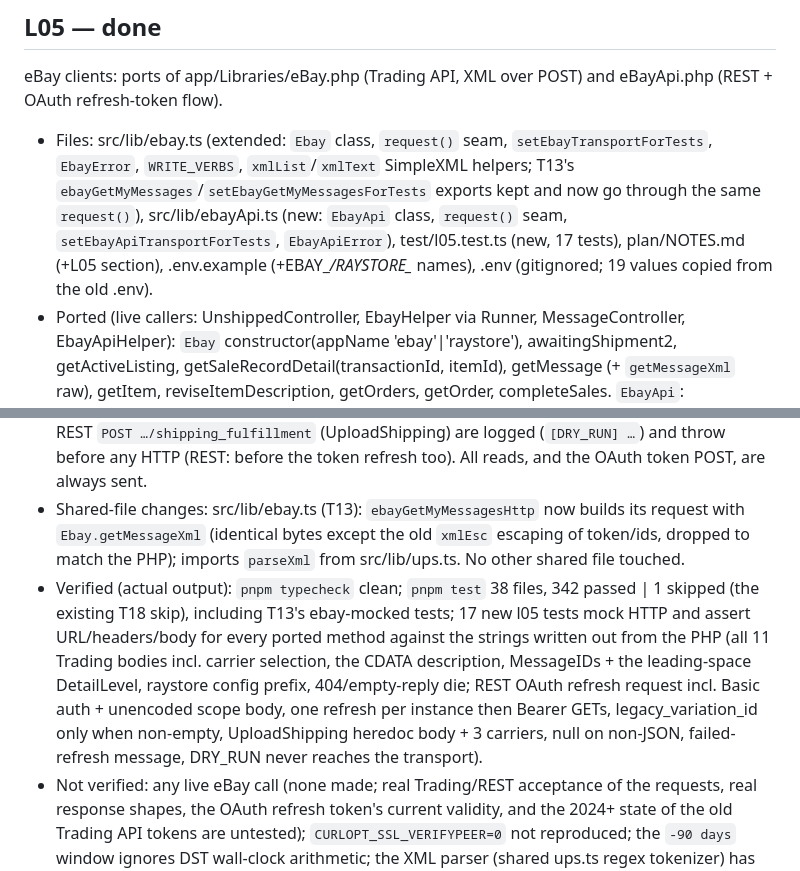
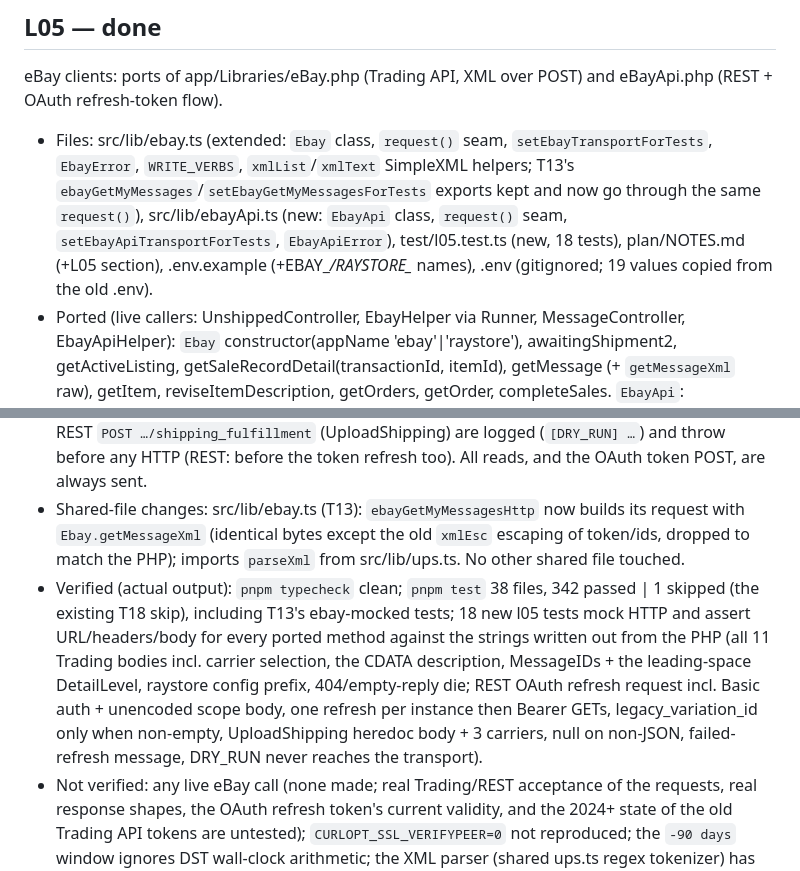
Before and after one commit to jye999/office_new, a Markdown page: plan/STATUS.md, 2 parts joined by grey strips. Drawn GitHub-style.

Commit message:
L05: fix test count in STATUS

```diff
--- a/plan/STATUS.md
+++ b/plan/STATUS.md
@@ -331,13 +331,13 @@ Amazon SP-API client: port of app/Libraries/AmazonApi.php (jlevers/selling-partn
 
 ## L05 — done
 eBay clients: ports of app/Libraries/eBay.php (Trading API, XML over POST) and eBayApi.php (REST + OAuth refresh-token flow).
-- Files: src/lib/ebay.ts (extended: `Ebay` class, `request()` seam, `setEbayTransportForTests`, `EbayError`, `WRITE_VERBS`, `xmlList`/`xmlText` SimpleXML helpers; T13's `ebayGetMyMessages`/`setEbayGetMyMessagesForTests` exports kept and now go through the same `request()`), src/lib/ebayApi.ts (new: `EbayApi` class, `request()` seam, `setEbayApiTransportForTests`, `EbayApiError`), test/l05.test.ts (new, 17 tests), plan/NOTES.md (+L05 section), .env.example (+EBAY_*/RAYSTORE_* names), .env (gitignored; 19 values copied from the old .env).
+- Files: src/lib/ebay.ts (extended: `Ebay` class, `request()` seam, `setEbayTransportForTests`, `EbayError`, `WRITE_VERBS`, `xmlList`/`xmlText` SimpleXML helpers; T13's `ebayGetMyMessages`/`setEbayGetMyMessagesForTests` exports kept and now go through the same `request()`), src/lib/ebayApi.ts (new: `EbayApi` class, `request()` seam, `setEbayApiTransportForTests`, `EbayApiError`), test/l05.test.ts (new, 18 tests), plan/NOTES.md (+L05 section), .env.example (+EBAY_*/RAYSTORE_* names), .env (gitignored; 19 values copied from the old .env).
 - Ported (live callers: UnshippedController, EbayHelper via Runner, MessageController, EbayApiHelper): `Ebay` constructor(appName 'ebay'|'raystore'), awaitingShipment2, getActiveListing, getSaleRecordDetail(transactionId, itemId), getMessage (+ `getMessageXml` raw), getItem, reviseItemDescription, getOrders, getOrder, completeSales. `EbayApi`: refreshToken (lazy, once per instance), GetUnshippedOrders, GetItemByLegacyId, GetItemById, UploadShipping.
 - Skipped: eBay::awaitingShipment, getOrderTransactions, the `*Test` sandbox methods; eBayApi::getTokenFromCode (only a commented-out caller). Details in NOTES.md.
 - Return shapes: Trading XML methods return the parsed reply in the `json_encode(SimpleXMLElement)` shape via the existing `parseXml()` of src/lib/ups.ts (`resp.Ack`, repeated elements -> arrays, single -> bare value, attribute+text -> `{'@attributes', 0: text}`); callers normalise with `xmlList()` (SimpleXML foreach) and `xmlText()` (`(string)` cast). REST methods return `json_decode(.., true)` (object or null). Error paths: empty reply / "HTTP 404" -> `EbayError('oops<P>Error sending request')` (PHP echo "oops"; die(...)); failed OAuth -> `EbayApiError('failed to get ebay access token…')`.
 - DRY_RUN=1: Trading `CompleteSale` (uploads tracking) and `ReviseItem` (rewrites a listing), and REST `POST …/shipping_fulfillment` (UploadShipping) are logged (`[DRY_RUN] …`) and throw before any HTTP (REST: before the token refresh too). All reads, and the OAuth token POST, are always sent.
 - Shared-file changes: src/lib/ebay.ts (T13): `ebayGetMyMessagesHttp` now builds its request with `Ebay.getMessageXml` (identical bytes except the old `xmlEsc` escaping of token/ids, dropped to match the PHP); imports `parseXml` from src/lib/ups.ts. No other shared file touched.
-- Verified (actual output): `pnpm typecheck` clean; `pnpm test` 38 files, 342 passed | 1 skipped (the existing T18 skip), including T13's ebay-mocked tests; 17 new l05 tests mock HTTP and assert URL/headers/body for every ported method against the strings written out from the PHP (all 11 Trading bodies incl. carrier selection, the CDATA description, MessageIDs + the leading-space DetailLevel, raystore config prefix, 404/empty-reply die; REST OAuth refresh request incl. Basic auth + unencoded scope body, one refresh per instance then Bearer GETs, legacy_variation_id only when non-empty, UploadShipping heredoc body + 3 carriers, null on non-JSON, failed-refresh message, DRY_RUN never reaches the transport).
+- Verified (actual output): `pnpm typecheck` clean; `pnpm test` 38 files, 342 passed | 1 skipped (the existing T18 skip), including T13's ebay-mocked tests; 18 new l05 tests mock HTTP and assert URL/headers/body for every ported method against the strings written out from the PHP (all 11 Trading bodies incl. carrier selection, the CDATA description, MessageIDs + the leading-space DetailLevel, raystore config prefix, 404/empty-reply die; REST OAuth refresh request incl. Basic auth + unencoded scope body, one refresh per instance then Bearer GETs, legacy_variation_id only when non-empty, UploadShipping heredoc body + 3 carriers, null on non-JSON, failed-refresh message, DRY_RUN never reaches the transport).
 - Not verified: any live eBay call (none made; real Trading/REST acceptance of the requests, real response shapes, the OAuth refresh token's current validity, and the 2024+ state of the old Trading API tokens are untested); `CURLOPT_SSL_VERIFYPEER=0` not reproduced; the `-90 days` window ignores DST wall-clock arithmetic; the XML parser (shared ups.ts regex tokenizer) has only been exercised on small synthetic eBay replies, not on a real 100-order `GetSellingManagerSoldListingsResponse`.
 - Open questions: none.
 - Manual checklist (before callers go live): with DRY_RUN unset, from a REPL run read-only calls `new Ebay().getItem('<real item id>')` and `awaitingShipment2(1)` -> `Ack === 'Success'`; `new EbayApi().GetUnshippedOrders()` -> object with `orders`; `GetItemByLegacyId('<id>', '')`. Compare `getMessage()` against the /msg page. With DRY_RUN=1 confirm `completeSales`, `reviseItemDescription` and `UploadShipping` log `[DRY_RUN] … not sent` and produce no network traffic. Do NOT call completeSales/reviseItemDescription/UploadShipping for real until the callers' tasks (T4x/J) are verified.
```
